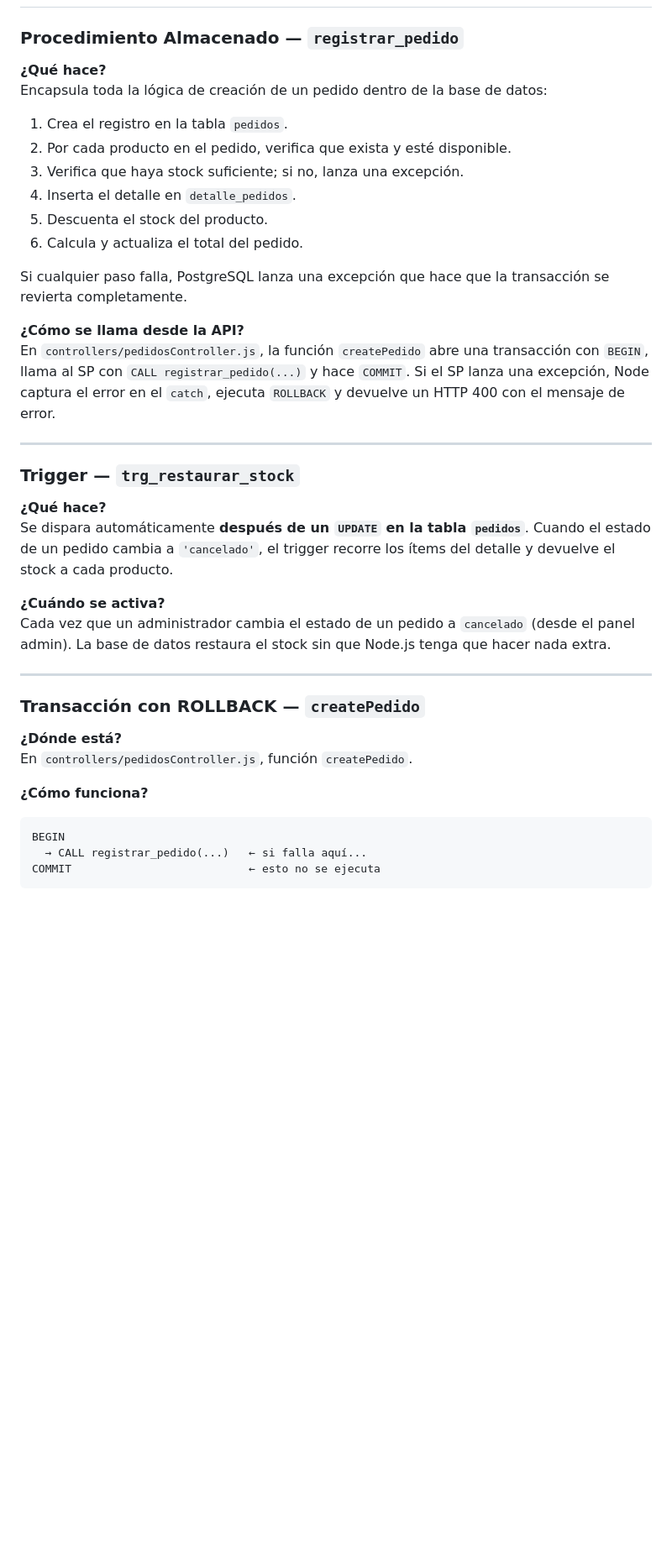
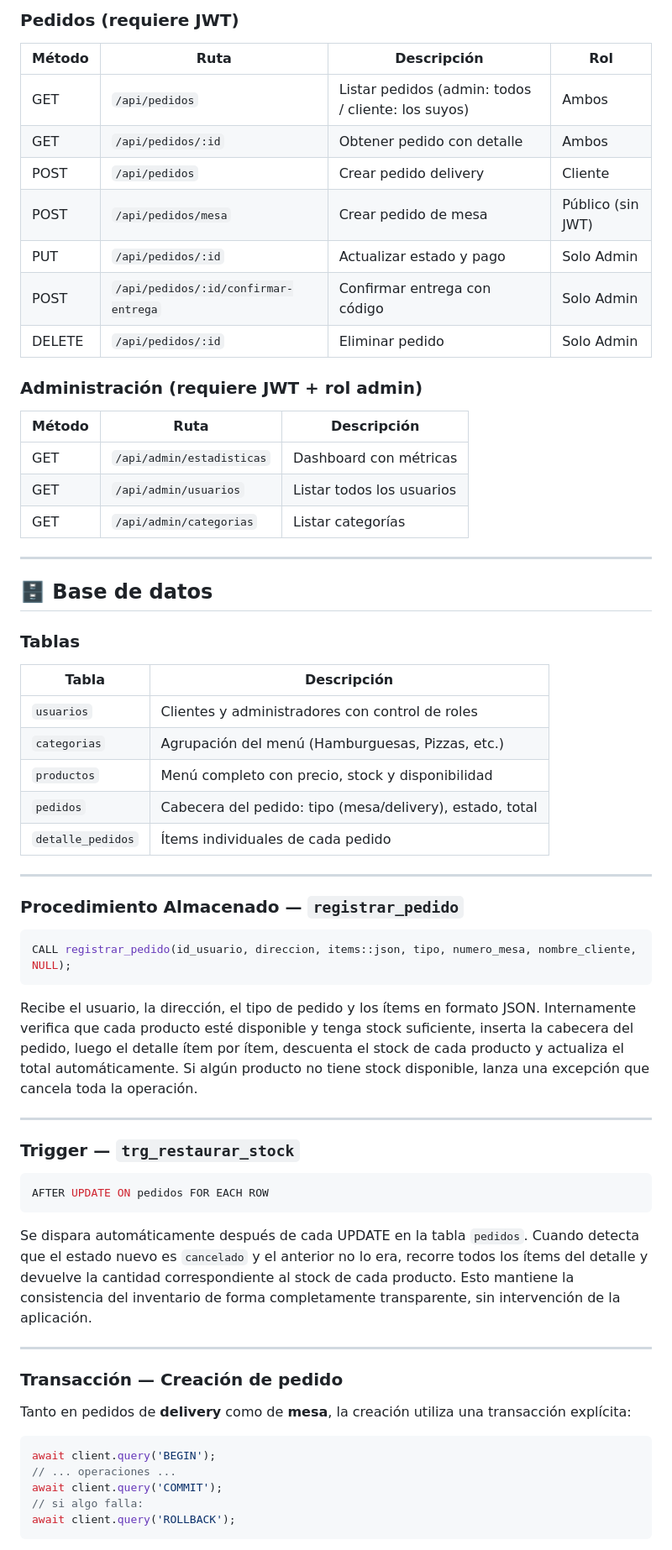
Before and after one commit to santiagosalica26/Elpatiocomidas, a Markdown page: README.md, the part around one of its changes. Shown at 84% size. GitHub-like rendering; blank space fills up the shorter version.

````diff
--- a/README.md
+++ b/README.md
@@ -101,42 +179,68 @@ tp3-pedidos/
+### Pedidos (requiere JWT)
+
+| Método | Ruta | Descripción | Rol |
+|---|---|---|---|
+| GET | `/api/pedidos` | Listar pedidos (admin: todos / cliente: los suyos) | Ambos |
+| GET | `/api/pedidos/:id` | Obtener pedido con detalle | Ambos |
+| POST | `/api/pedidos` | Crear pedido delivery | Cliente |
+| POST | `/api/pedidos/mesa` | Crear pedido de mesa | Público (sin JWT) |
+| PUT | `/api/pedidos/:id` | Actualizar estado y pago | Solo Admin |
+| POST | `/api/pedidos/:id/confirmar-entrega` | Confirmar entrega con código | Solo Admin |
+| DELETE | `/api/pedidos/:id` | Eliminar pedido | Solo Admin |
+
+### Administración (requiere JWT + rol admin)
+
+| Método | Ruta | Descripción |
+|---|---|---|
+| GET | `/api/admin/estadisticas` | Dashboard con métricas |
+| GET | `/api/admin/usuarios` | Listar todos los usuarios |
+| GET | `/api/admin/categorias` | Listar categorías |
+
+---
+
+## 🗄️ Base de datos
+
+### Tablas
+
+| Tabla | Descripción |
+|---|---|
+| `usuarios` | Clientes y administradores con control de roles |
+| `categorias` | Agrupación del menú (Hamburguesas, Pizzas, etc.) |
+| `productos` | Menú completo con precio, stock y disponibilidad |
+| `pedidos` | Cabecera del pedido: tipo (mesa/delivery), estado, total |
+| `detalle_pedidos` | Ítems individuales de cada pedido |
+
+---
 
 ### Procedimiento Almacenado — `registrar_pedido`
 
-**¿Qué hace?**
-Encapsula toda la lógica de creación de un pedido dentro de la base de datos:
-1. Crea el registro en la tabla `pedidos`.
-2. Por cada producto en el pedido, verifica que exista y esté disponible.
-3. Verifica que haya stock suficiente; si no, lanza una excepción.
-4. Inserta el detalle en `detalle_pedidos`.
-5. Descuenta el stock del producto.
-6. Calcula y actualiza el total del pedido.
+```sql
+CALL registrar_pedido(id_usuario, direccion, items::json, tipo, numero_mesa, nombre_cliente, NULL);
+```
 
-Si cualquier paso falla, PostgreSQL lanza una excepción que hace que la transacción se revierta completamente.
-
-**¿Cómo se llama desde la API?**
-En `controllers/pedidosController.js`, la función `createPedido` abre una transacción con `BEGIN`, llama al SP con `CALL registrar_pedido(...)` y hace `COMMIT`. Si el SP lanza una excepción, Node captura el error en el `catch`, ejecuta `ROLLBACK` y devuelve un HTTP 400 con el mensaje de error.
+Recibe el usuario, la dirección, el tipo de pedido y los ítems en formato JSON. Internamente verifica que cada producto esté disponible y tenga stock suficiente, inserta la cabecera del pedido, luego el detalle ítem por ítem, descuenta el stock de cada producto y actualiza el total automáticamente. Si algún producto no tiene stock disponible, lanza una excepción que cancela toda la operación.
 
 ---
 
 ### Trigger — `trg_restaurar_stock`
 
-**¿Qué hace?**
-Se dispara automáticamente **después de un `UPDATE` en la tabla `pedidos`**. Cuando el estado de un pedido cambia a `'cancelado'`, el trigger recorre los ítems del detalle y devuelve el stock a cada producto.
+```sql
+AFTER UPDATE ON pedidos FOR EACH ROW
+```
 
-**¿Cuándo se activa?**
-Cada vez que un administrador cambia el estado de un pedido a `cancelado` (desde el panel admin). La base de datos restaura el stock sin que Node.js tenga que hacer nada extra.
+Se dispara automáticamente después de cada UPDATE en la tabla `pedidos`. Cuando detecta que el estado nuevo es `cancelado` y el anterior no lo era, recorre todos los ítems del detalle y devuelve la cantidad correspondiente al stock de cada producto. Esto mantiene la consistencia del inventario de forma completamente transparente, sin intervención de la aplicación.
 
 ---
 
-### Transacción con ROLLBACK — `createPedido`
+### Transacción — Creación de pedido
 
-**¿Dónde está?**
-En `controllers/pedidosController.js`, función `createPedido`.
+Tanto en pedidos de **delivery** como de **mesa**, la creación utiliza una transacción explícita:
 
-**¿Cómo funciona?**
-
-```
-BEGIN
-  → CALL registrar_pedido(...)   ← si falla aquí...
-COMMIT                           ← esto no se ejecuta
+```javascript
+await client.query('BEGIN');
+// ... operaciones ...
+await client.query('COMMIT');
+// si algo falla:
+await client.query('ROLLBACK');
 ```
 
````
Also changed, not shown: other parts of README.md (+159 -106 lines).
